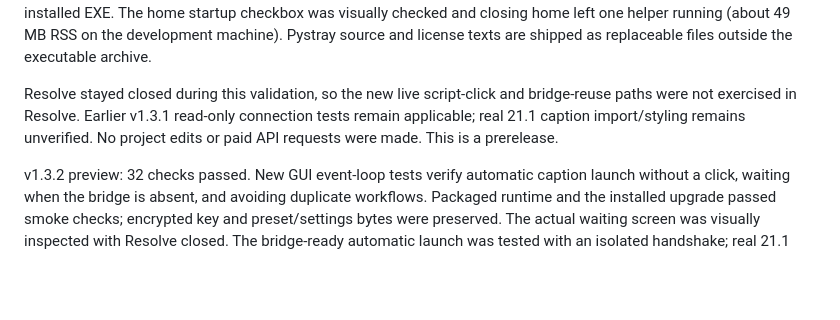
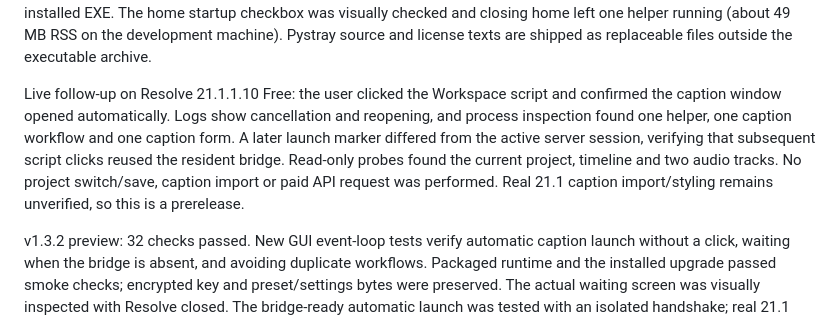
Before and after one commit to mahadeva112/Shrutilekha-SRT, a Markdown page: docs/validation.md, the part around the change. Rendered like a GitHub page; blank space fills up the shorter version.

Commit message:
Record live Free-edition tray launch and bridge reuse validation

```diff
--- a/docs/validation.md
+++ b/docs/validation.md
@@ -12,10 +12,14 @@ home startup checkbox was visually checked and closing home left one helper
 running (about 49 MB RSS on the development machine). Pystray source and license
 texts are shipped as replaceable files outside the executable archive.
 
-Resolve stayed closed during this validation, so the new live script-click
-and bridge-reuse paths were not exercised in Resolve. Earlier v1.3.1 read-only
-connection tests remain applicable; real 21.1 caption import/styling remains
-unverified. No project edits or paid API requests were made. This is a prerelease.
+Live follow-up on Resolve 21.1.1.10 Free: the user clicked the Workspace script
+and confirmed the caption window opened automatically. Logs show cancellation
+and reopening, and process inspection found one helper, one caption workflow
+and one caption form. A later launch marker differed from the active server
+session, verifying that subsequent script clicks reused the resident bridge.
+Read-only probes found the current project, timeline and two audio tracks.
+No project switch/save, caption import or paid API request was performed.
+Real 21.1 caption import/styling remains unverified, so this is a prerelease.
 
 v1.3.2 preview: 32 checks passed. New GUI event-loop tests verify automatic
 caption launch without a click, waiting when the bridge is absent, and avoiding
```
Also changed, not shown: docs/release-notes.md (+1 -0 lines).
